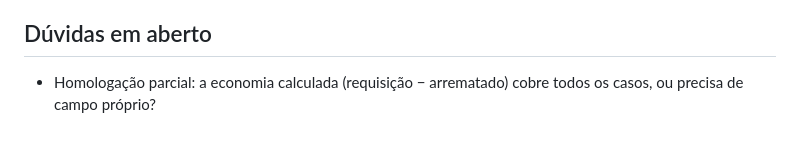
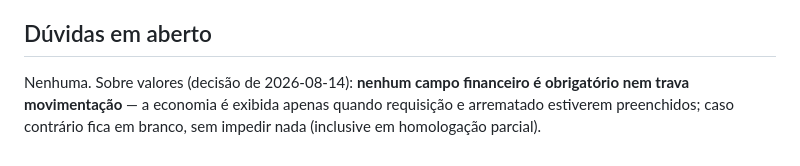
Before and after one commit to smedigital-desenv/lunar, a Markdown page: docs/ESPEC-LICITACOES.md, the part around the change. Rendered like a GitHub page.

Commit message:
docs(licitacoes): valores financeiros nunca obrigatórios nem travam fluxo
Economia só é exibida quando requisição e arrematado existem; a ausência
de qualquer valor não impede movimentação alguma. Zera as dúvidas em
aberto da espec.

Co-Authored-By: Claude Fable 5 <noreply@anthropic.com>
Claude-Session: https://claude.ai/code/session_0135dSsrAWM6xpnL6V5p4viK

```diff
--- a/docs/ESPEC-LICITACOES.md
+++ b/docs/ESPEC-LICITACOES.md
@@ -117,5 +117,7 @@ de migração identificado. Locais e fases distintos alimentam os catálogos.
 
 ## Dúvidas em aberto
 
-- Homologação parcial: a economia calculada (requisição − arrematado) cobre
-  todos os casos, ou precisa de campo próprio?
+Nenhuma. Sobre valores (decisão de 2026-08-14): **nenhum campo financeiro é
+obrigatório nem trava movimentação** — a economia é exibida apenas quando
+requisição e arrematado estiverem preenchidos; caso contrário fica em branco,
+sem impedir nada (inclusive em homologação parcial).
```
